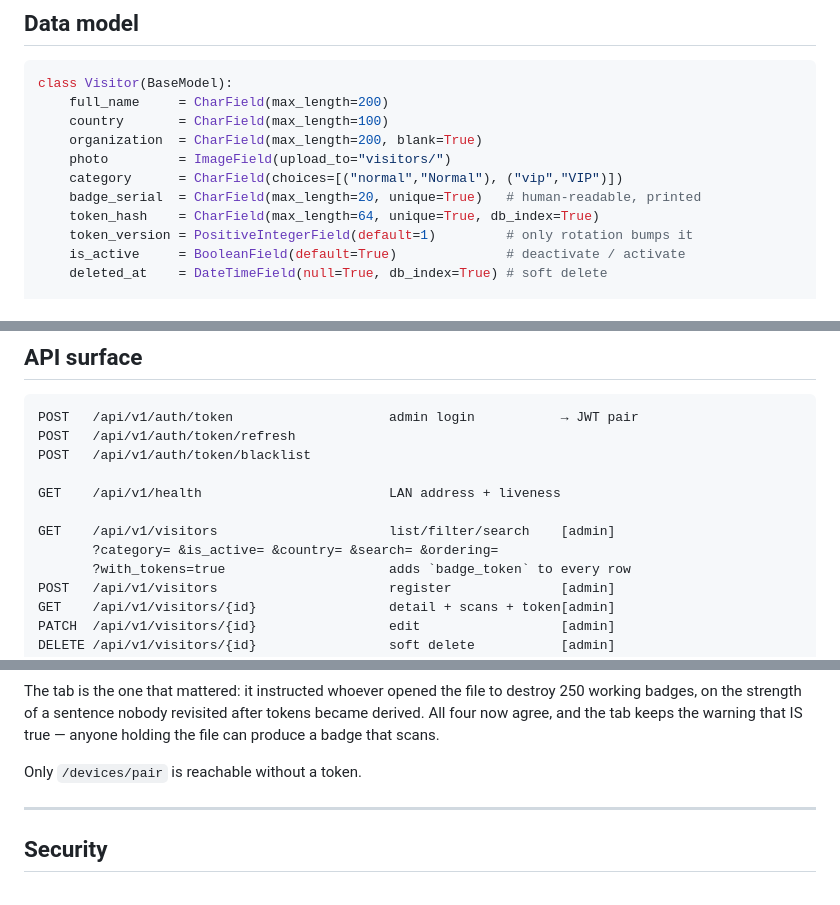
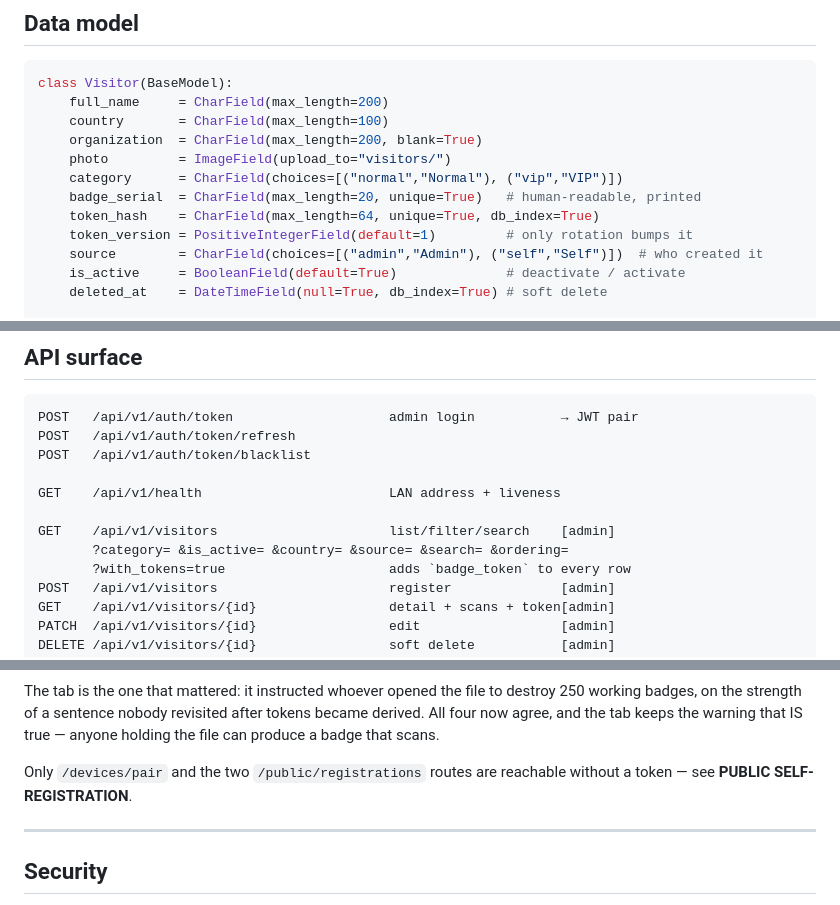
Before and after one commit to juliaomartins/visitor-management-system, a Markdown page: CLAUDE.md, 3 parts joined by grey strips. GitHub-like rendering.

```diff
--- a/CLAUDE.md
+++ b/CLAUDE.md
@@ -392,6 +393,7 @@ class Visitor(BaseModel):
     badge_serial  = CharField(max_length=20, unique=True)   # human-readable, printed
     token_hash    = CharField(max_length=64, unique=True, db_index=True)
     token_version = PositiveIntegerField(default=1)         # only rotation bumps it
+    source        = CharField(choices=[("admin","Admin"), ("self","Self")])  # who created it
     is_active     = BooleanField(default=True)              # deactivate / activate
     deleted_at    = DateTimeField(null=True, db_index=True) # soft delete
 
@@ -453,7 +455,7 @@ POST   /api/v1/auth/token/blacklist
 GET    /api/v1/health                        LAN address + liveness
 
 GET    /api/v1/visitors                      list/filter/search    [admin]
-       ?category= &is_active= &country= &search= &ordering=
+       ?category= &is_active= &country= &source= &search= &ordering=
        ?with_tokens=true                     adds `badge_token` to every row
 POST   /api/v1/visitors                      register              [admin]
 GET    /api/v1/visitors/{id}                 detail + scans + token[admin]
@@ -645,7 +652,8 @@ destroy 250 working badges, on the strength of a sentence nobody revisited after
 tokens became derived. All four now agree, and the tab keeps the warning that IS
 true — anyone holding the file can produce a badge that scans.
 
-Only `/devices/pair` is reachable without a token.
+Only `/devices/pair` and the two `/public/registrations` routes are reachable without a
+token — see **PUBLIC SELF-REGISTRATION**.
 
 ---
 
```
Also changed, not shown: other parts of CLAUDE.md (+73 -5 lines).
